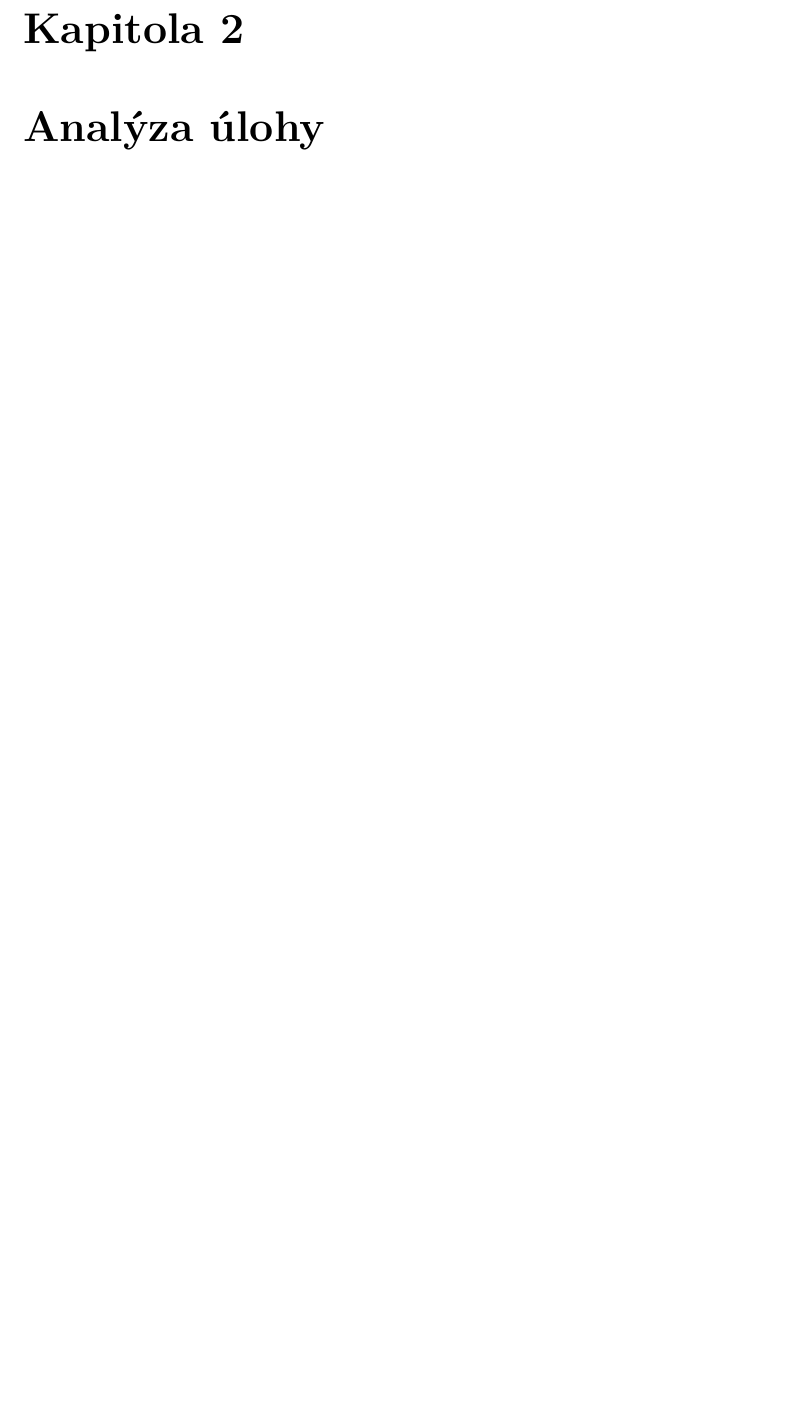
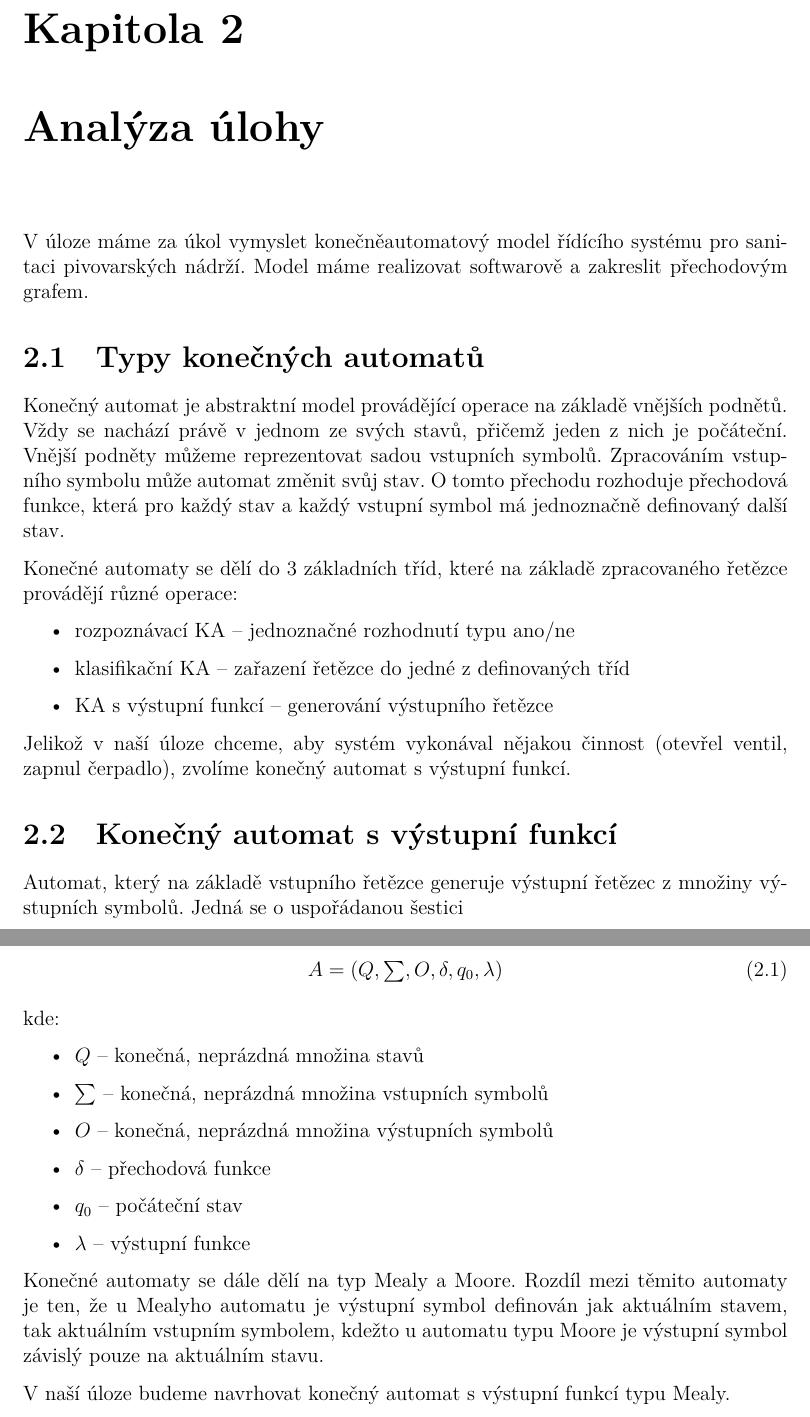
Before and after one commit to Teemo6/TI_Semestralka, a LaTeX document (doc/dokumentace.tex): part of page 5 of 14 before the commit and two parts of pages 5 and 6 of 15 after it, the two joined at a grey line, cut so that both start at the same text, the shorter picture padded with empty space. Compiled offline with XeLaTeX.

Commit message:
final doc

```diff
--- a/doc/dokumentace.tex
+++ b/doc/dokumentace.tex
@@ -122,6 +122,41 @@ bottom=30mm,
 
 	% Analýza úlohy
 	\chapter{Analýza úlohy}
+	V úloze máme za úkol vymyslet konečněautomatový model řídícího systému pro sanitaci pivovarských nádrží. Model máme realizovat softwarově a zakreslit přechodovým grafem.
+
+	\section{Typy konečných automatů}
+	Konečný automat je abstraktní model provádějící operace na základě vnějších podnětů. Vždy se nachází právě v jednom ze svých stavů, přičemž jeden z nich je počáteční. Vnější podněty můžeme reprezentovat sadou vstupních symbolů. Zpracováním vstupního symbolu může automat změnit svůj stav. O tomto přechodu rozhoduje přechodová funkce, která pro každý stav a každý vstupní symbol má jednoznačně definovaný další stav.
+
+	Konečné automaty se dělí do 3 základních tříd, které na základě zpracovaného řetězce provádějí různé operace:
+	\begin{itemize}
+		\item rozpoznávací KA – jednoznačné rozhodnutí typu ano/ne
+		\item klasifikační KA – zařazení řetězce do jedné z definovaných tříd
+		\item KA s výstupní funkcí – generování výstupního řetězce
+	\end{itemize}
+
+	Jelikož v naší úloze chceme, aby systém vykonával nějakou činnost (otevřel ventil, zapnul čerpadlo), zvolíme konečný automat s výstupní funkcí.
+
+	\section{Konečný automat s výstupní funkcí}
+	Automat, který na základě vstupního řetězce generuje výstupní řetězec z množiny výstupních symbolů. Jedná se o uspořádanou šestici
+
+	\begin{equation}
+		A = (Q, \textstyle \sum, O, \delta, q_0, \lambda)
+	\end{equation}
+
+	kde:
+
+	\begin{itemize}
+		\item \texttt{$Q$} – konečná, neprázdná množina stavů
+		\item \texttt{$\textstyle \sum$} – konečná, neprázdná množina vstupních symbolů
+		\item \texttt{$O$} – konečná, neprázdná množina výstupních symbolů
+		\item \texttt{$\delta$} – přechodová funkce
+		\item \texttt{$q_0$} – počáteční stav
+		\item \texttt{$\lambda$} – výstupní funkce
+	\end{itemize}
+
+	Konečné automaty se dále dělí na typ Mealy a Moore. Rozdíl mezi těmito automaty je ten, že u Mealyho automatu je výstupní symbol definován jak aktuálním stavem, tak aktuálním vstupním symbolem, kdežto u automatu typu Moore je výstupní symbol závislý pouze na aktuálním stavu.
+
+	V naší úloze budeme navrhovat konečný automat s výstupní funkcí typu Mealy.
 
 	% Automatový model
 	\chapter{Automatový model}
```
Also changed, not shown: doc/dokumentace.pdf, doc/dokumentace.tex (36 more changed lines).
